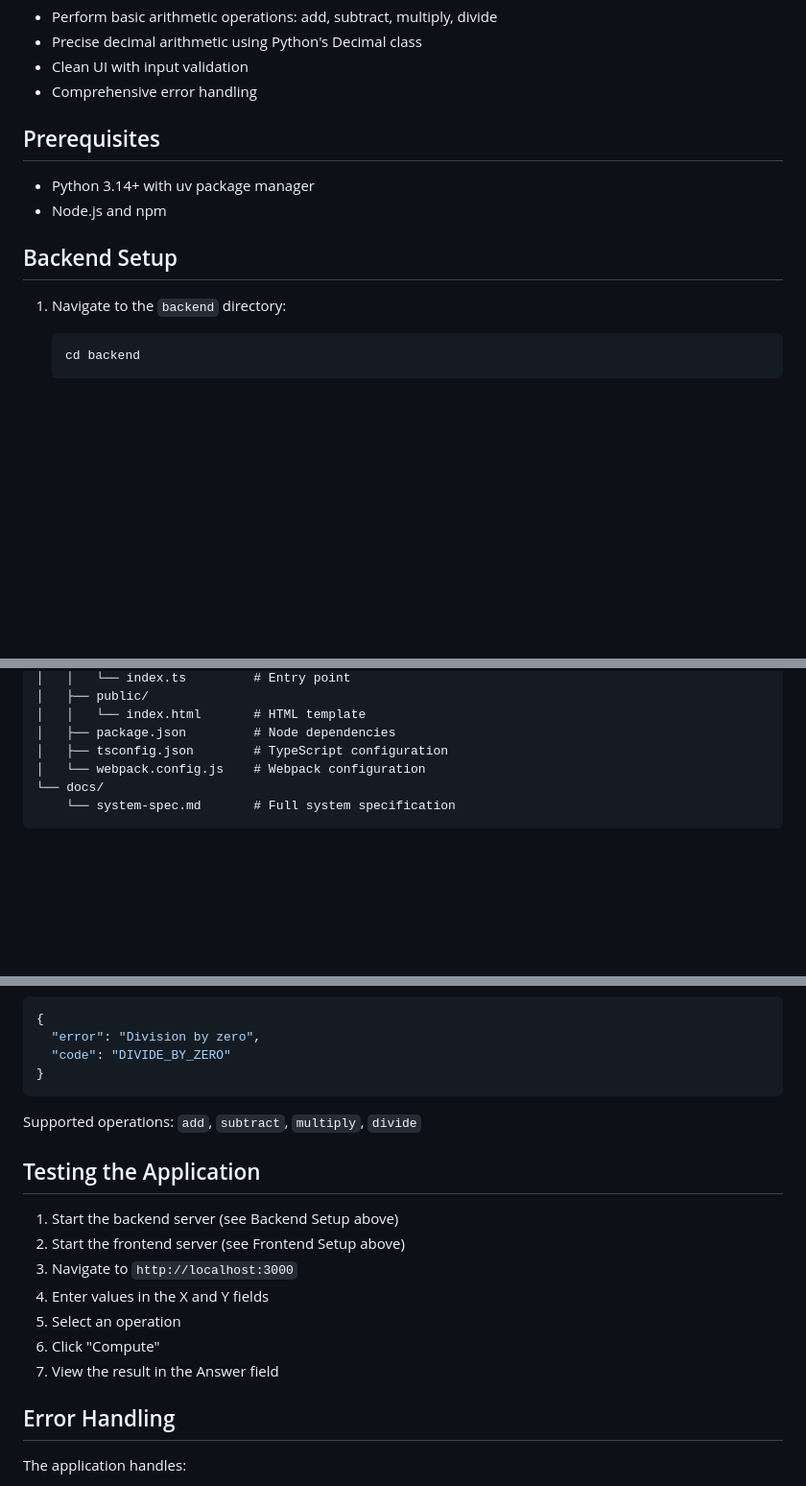
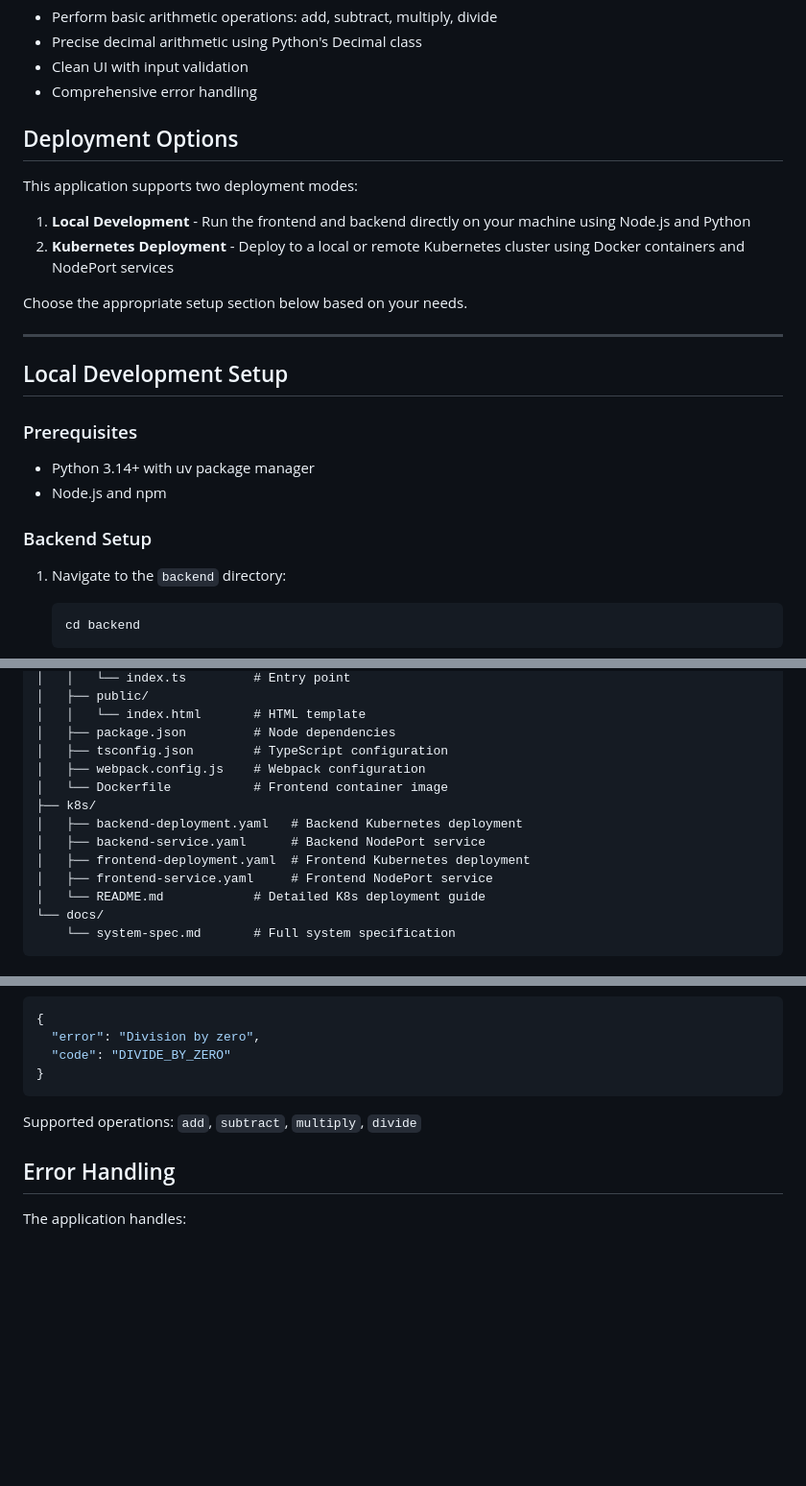
Before and after one commit to jimthompson5802/my-fullstack-app, a Markdown page: README.md, 3 parts joined by grey strips. Shown at 96% size. GitHub-like rendering; blank space fills up the shorter version.

````diff
--- a/README.md
+++ b/README.md
@@ -9,12 +9,25 @@ A simple calculator web application with a React/TypeScript frontend and FastAPI
 - Clean UI with input validation
 - Comprehensive error handling
 
-## Prerequisites
+## Deployment Options
+
+This application supports two deployment modes:
+
+1. **Local Development** - Run the frontend and backend directly on your machine using Node.js and Python
+2. **Kubernetes Deployment** - Deploy to a local or remote Kubernetes cluster using Docker containers and NodePort services
+
+Choose the appropriate setup section below based on your needs.
+
+---
+
+## Local Development Setup
+
+### Prerequisites
 
 - Python 3.14+ with uv package manager
 - Node.js and npm
 
-## Backend Setup
+### Backend Setup
 
 1. Navigate to the `backend` directory:
    ```bash
@@ -77,7 +157,14 @@ my-fullstack-app/
 │   │   └── index.html       # HTML template
 │   ├── package.json         # Node dependencies
 │   ├── tsconfig.json        # TypeScript configuration
-│   └── webpack.config.js    # Webpack configuration
+│   ├── webpack.config.js    # Webpack configuration
+│   └── Dockerfile           # Frontend container image
+├── k8s/
+│   ├── backend-deployment.yaml   # Backend Kubernetes deployment
+│   ├── backend-service.yaml      # Backend NodePort service
+│   ├── frontend-deployment.yaml  # Frontend Kubernetes deployment
+│   ├── frontend-service.yaml     # Frontend NodePort service
+│   └── README.md            # Detailed K8s deployment guide
 └── docs/
     └── system-spec.md       # Full system specification
 ```
@@ -112,16 +199,6 @@ Response (error):
 
 Supported operations: `add`, `subtract`, `multiply`, `divide`
 
-## Testing the Application
-
-1. Start the backend server (see Backend Setup above)
-2. Start the frontend server (see Frontend Setup above)
-3. Navigate to `http://localhost:3000`
-4. Enter values in the X and Y fields
-5. Select an operation
-6. Click "Compute"
-7. View the result in the Answer field
-
 ## Error Handling
 
 The application handles:
````
Also changed, not shown: other parts of README.md (+69 -2 lines).
